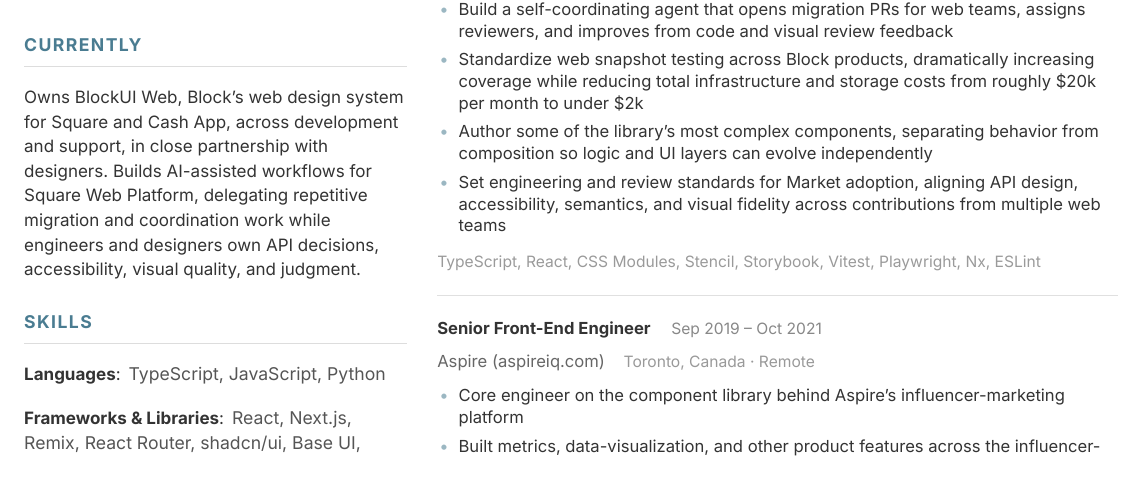
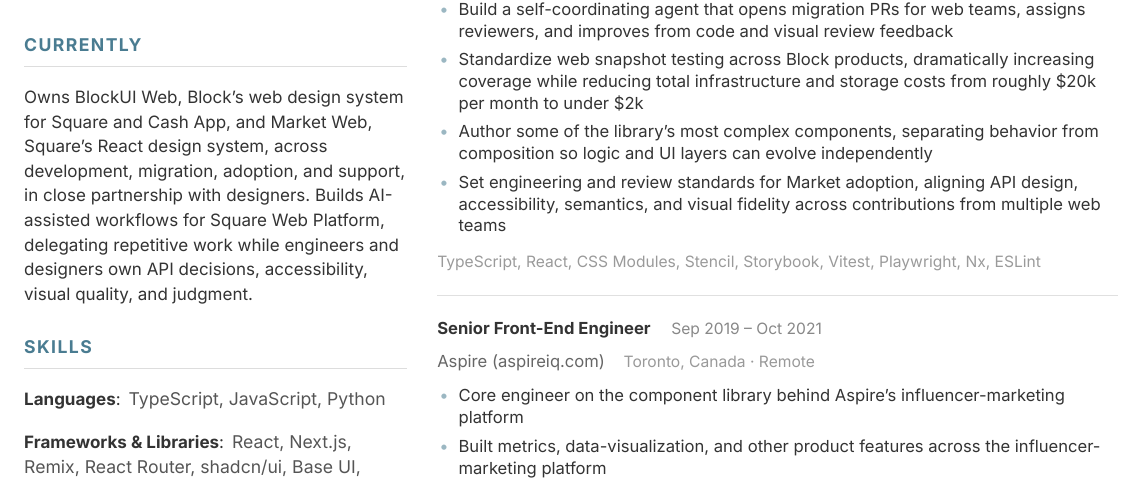
Before and after one commit to ton03/cv, a Typst document (resume.typ): part of the page, cut so that both start at the same text. The pictures show the PDF file resume.pdf that the author committed with the source.

Commit message:
docs: include Market Web ownership

```diff
--- a/resume.typ
+++ b/resume.typ
@@ -91,7 +91,7 @@
   grid.cell(x: 0, y: 1, {
     sidebar-section({
     sec("Currently")
-    [Owns BlockUI Web, Block's web design system for Square and Cash App, across development and support, in close partnership with designers. Builds AI-assisted workflows for Square Web Platform, delegating repetitive migration and coordination work while engineers and designers own API decisions, accessibility, visual quality, and judgment.]
+    [Owns BlockUI Web, Block's web design system for Square and Cash App, and Market Web, Square's React design system, across development, migration, adoption, and support, in close partnership with designers. Builds AI-assisted workflows for Square Web Platform, delegating repetitive work while engineers and designers own API decisions, accessibility, visual quality, and judgment.]
     })
   }),
 
```
Also changed, not shown: README.md, resume.pdf.
